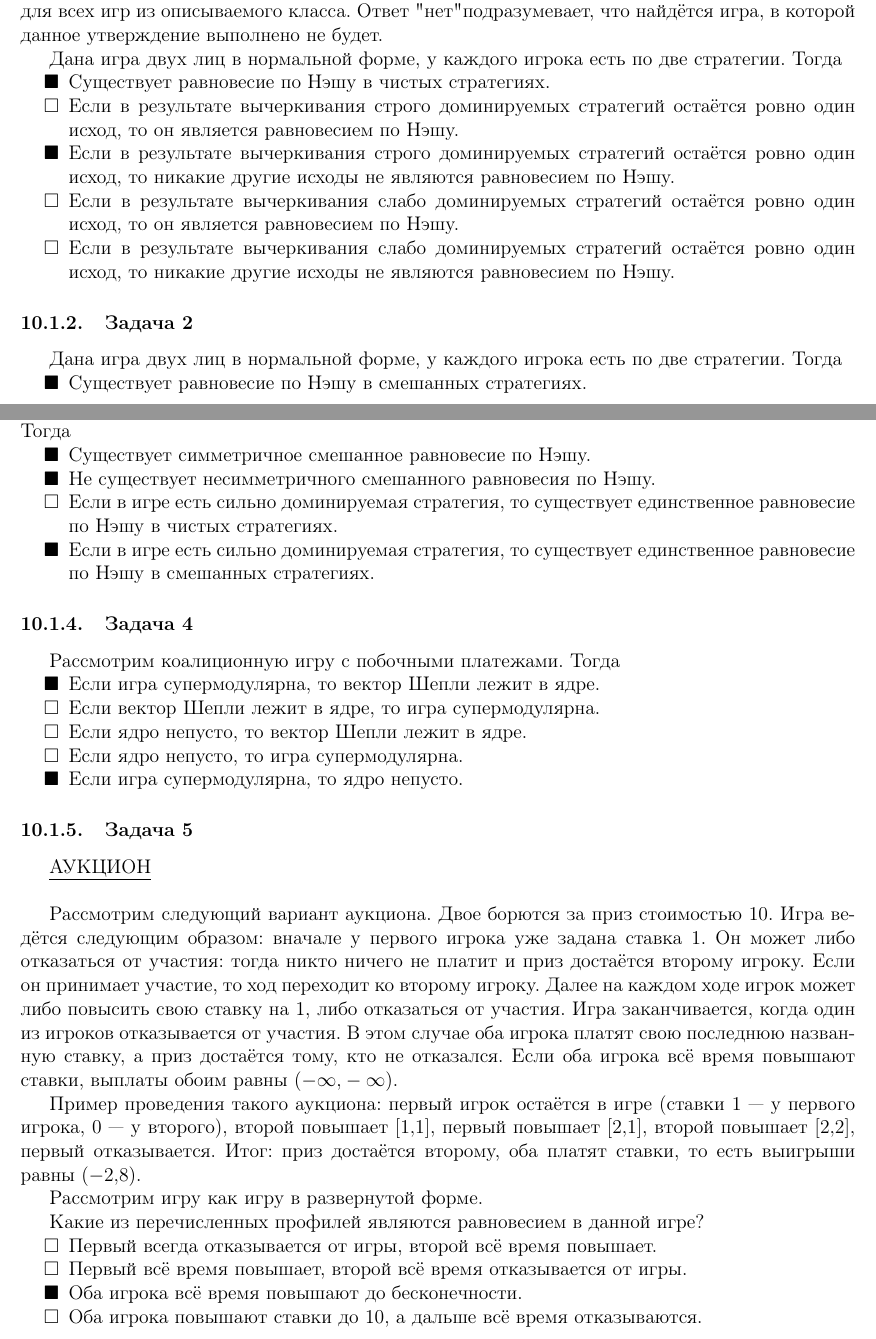
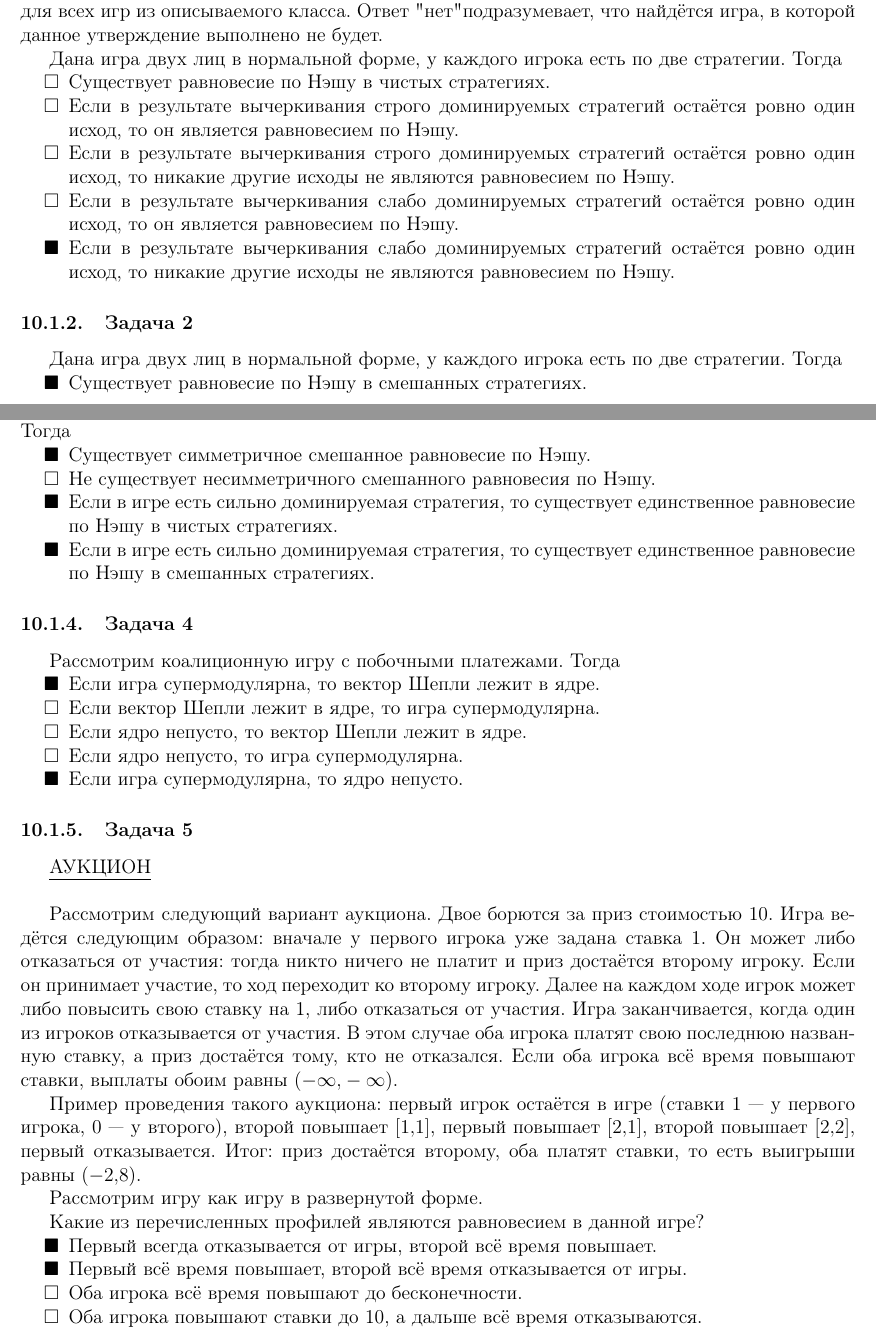
Before and after one commit to alekseik1/coursera-game_theory, a LaTeX document (main.tex, which reads week8.tex): two parts of pages 24 and 25 of 27, joined at a grey line, cut so that both start at the same text. Compiled offline with pdfLaTeX.

Commit message:
Еще немного результатов брутфорса

```diff
--- a/week8.tex
+++ b/week8.tex
@@ -55,36 +94,16 @@
 	%\item[$\blacksquare$] Если в результате вычеркивания слабо доминируемых стратегий остаётся ровно один исход, то он является равновесием по Нэшу.
 	%\item[$\blacksquare$] Если в результате вычеркивания слабо доминируемых стратегий остаётся ровно один исход, то никакие другие исходы не являются равновесием по Нэшу.
 
-	% todo: проверить ниже
-	%\item Существует равновесие по Нэшу в чистых стратегиях.
-	%\item Если в результате вычеркивания строго доминируемых стратегий остаётся ровно один исход, то он является равновесием по Нэшу.
-	%\item Если в результате вычеркивания строго доминируемых стратегий остаётся ровно один исход, то никакие другие исходы не являются равновесием по Нэшу.
-	%\item[$\blacksquare$] Если в результате вычеркивания слабо доминируемых стратегий остаётся ровно один исход, то он является равновесием по Нэшу.
-	%\item[$\blacksquare$] Если в результате вычеркивания слабо доминируемых стратегий остаётся ровно один исход, то никакие другие исходы не являются равновесием по Нэшу.
 
-	%\item[$\blacksquare$] Существует равновесие по Нэшу в чистых стратегиях.
-	%\item Если в результате вычеркивания строго доминируемых стратегий остаётся ровно один исход, то он является равновесием по Нэшу.
-	%\item[$\blacksquare$] Если в результате вычеркивания строго доминируемых стратегий остаётся ровно один исход, то никакие другие исходы не являются равновесием по Нэшу.
-	%\item[$\blacksquare$] Если в результате вычеркивания слабо доминируемых стратегий остаётся ровно один исход, то он является равновесием по Нэшу.
-	%\item Если в результате вычеркивания слабо доминируемых стратегий остаётся ровно один исход, то никакие другие исходы не являются равновесием по Нэшу.
 
-	%\item[$\blacksquare$] Существует равновесие по Нэшу в чистых стратегиях.
-	%\item Если в результате вычеркивания строго доминируемых стратегий остаётся ровно один исход, то он является равновесием по Нэшу.
-	%\item Если в результате вычеркивания строго доминируемых стратегий остаётся ровно один исход, то никакие другие исходы не являются равновесием по Нэшу.
-	%\item Если в результате вычеркивания слабо доминируемых стратегий остаётся ровно один исход, то он является равновесием по Нэшу.
-	%\item[$\blacksquare$] Если в результате вычеркивания слабо доминируемых стратегий остаётся ровно один исход, то никакие другие исходы не являются равновесием по Нэшу.
+	%%%%%%%%%%%
 
-	%\item[$\blacksquare$] Существует равновесие по Нэшу в чистых стратегиях.
-	%\item Если в результате вычеркивания строго доминируемых стратегий остаётся ровно один исход, то он является равновесием по Нэшу.
-	%\item[$\blacksquare$] Если в результате вычеркивания строго доминируемых стратегий остаётся ровно один исход, то никакие другие исходы не являются равновесием по Нэшу.
-	%\item Если в результате вычеркивания слабо доминируемых стратегий остаётся ровно один исход, то он является равновесием по Нэшу.
-	%\item[$\blacksquare$] Если в результате вычеркивания слабо доминируемых стратегий остаётся ровно один исход, то никакие другие исходы не являются равновесием по Нэшу.
+	\item Существует равновесие по Нэшу в чистых стратегиях.
+	\item Если в результате вычеркивания строго доминируемых стратегий остаётся ровно один исход, то он является равновесием по Нэшу.
+	\item Если в результате вычеркивания строго доминируемых стратегий остаётся ровно один исход, то никакие другие исходы не являются равновесием по Нэшу.
+	\item Если в результате вычеркивания слабо доминируемых стратегий остаётся ровно один исход, то он является равновесием по Нэшу.
+	\item[$\blacksquare$] Если в результате вычеркивания слабо доминируемых стратегий остаётся ровно один исход, то никакие другие исходы не являются равновесием по Нэшу.
 
-	\item[$\blacksquare$] Существует равновесие по Нэшу в чистых стратегиях.
-	\item Если в результате вычеркивания строго доминируемых стратегий остаётся ровно один исход, то он является равновесием по Нэшу.
-	\item[$\blacksquare$] Если в результате вычеркивания строго доминируемых стратегий остаётся ровно один исход, то никакие другие исходы не являются равновесием по Нэшу.
-	\item Если в результате вычеркивания слабо доминируемых стратегий остаётся ровно один исход, то он является равновесием по Нэшу.
-	\item Если в результате вычеркивания слабо доминируемых стратегий остаётся ровно один исход, то никакие другие исходы не являются равновесием по Нэшу.
 \end{enumerate}
 
 \task
@@ -162,9 +164,41 @@
 	%\item[$\blacksquare$] Если в игре есть сильно доминируемая стратегия, то существует единственное равновесие по Нэшу в чистых стратегиях.
 	%\item Если в игре есть сильно доминируемая стратегия, то существует единственное равновесие по Нэшу в смешанных стратегиях.
 
+	% 4 ВАРИАНТ
+
+	% todo: проверить ниже
+	%\item Существует симметричное смешанное равновесие по Нэшу.
+	%\item Не существует несимметричного смешанного равновесия по Нэшу.
+	%\item Если в игре есть сильно доминируемая стратегия, то существует единственное равновесие по Нэшу в чистых стратегиях.
+	%\item[$\blacksquare$] Если в игре есть сильно доминируемая стратегия, то существует единственное равновесие по Нэшу в смешанных стратегиях.
+
+	% todo: проверить ниже
+	%\item[$\blacksquare$] Существует симметричное смешанное равновесие по Нэшу.
+	%\item Не существует несимметричного смешанного равновесия по Нэшу.
+	%\item Если в игре есть сильно доминируемая стратегия, то существует единственное равновесие по Нэшу в чистых стратегиях.
+	%\item[$\blacksquare$] Если в игре есть сильно доминируемая стратегия, то существует единственное равновесие по Нэшу в смешанных стратегиях.
+
+	% todo: проверить ниже
+	%\item Существует симметричное смешанное равновесие по Нэшу.
+	%\item[$\blacksquare$] Не существует несимметричного смешанного равновесия по Нэшу.
+	%\item Если в игре есть сильно доминируемая стратегия, то существует единственное равновесие по Нэшу в чистых стратегиях.
+	%\item[$\blacksquare$] Если в игре есть сильно доминируемая стратегия, то существует единственное равновесие по Нэшу в смешанных стратегиях.
+
+	%\item Существует симметричное смешанное равновесие по Нэшу.
+	%\item Не существует несимметричного смешанного равновесия по Нэшу.
+	%\item[$\blacksquare$] Если в игре есть сильно доминируемая стратегия, то существует единственное равновесие по Нэшу в чистых стратегиях.
+	%\item[$\blacksquare$] Если в игре есть сильно доминируемая стратегия, то существует единственное равновесие по Нэшу в смешанных стратегиях.
+
+	%\item[$\blacksquare$] Существует симметричное смешанное равновесие по Нэшу.
+	%\item[$\blacksquare$] Не существует несимметричного смешанного равновесия по Нэшу.
+	%\item Если в игре есть сильно доминируемая стратегия, то существует единственное равновесие по Нэшу в чистых стратегиях.
+	%\item[$\blacksquare$] Если в игре есть сильно доминируемая стратегия, то существует единственное равновесие по Нэшу в смешанных стратегиях.
+
+	%%%%%%%%%%%%%%%%%%%
+
 	\item[$\blacksquare$] Существует симметричное смешанное равновесие по Нэшу.
-	\item[$\blacksquare$] Не существует несимметричного смешанного равновесия по Нэшу.
-	\item Если в игре есть сильно доминируемая стратегия, то существует единственное равновесие по Нэшу в чистых стратегиях.
+	\item Не существует несимметричного смешанного равновесия по Нэшу.
+	\item[$\blacksquare$] Если в игре есть сильно доминируемая стратегия, то существует единственное равновесие по Нэшу в чистых стратегиях.
 	\item[$\blacksquare$] Если в игре есть сильно доминируемая стратегия, то существует единственное равновесие по Нэшу в смешанных стратегиях.
 \end{enumerate}
 
@@ -244,19 +273,52 @@
 
 	% 4 ТОЧНО НЕВЕРЕН
 
+	% 3 ВАРИАНТ
+
+	%\item Первый всегда отказывается от игры, второй всё время повышает.
+	%\item Первый всё время повышает, второй всё время отказывается от игры.
+	%\item[$\blacksquare$] Оба игрока всё время повышают до бесконечности.
+	%\item Оба игрока повышают ставки до 10, а дальше всё время отказываются.
+
 	%\item[$\blacksquare$] Первый всегда отказывается от игры, второй всё время повышает.
 	%\item Первый всё время повышает, второй всё время отказывается от игры.
-	%\item Оба игрока всё время повышают до бесконечности.
+	%\item[$\blacksquare$] Оба игрока всё время повышают до бесконечности.
 	%\item Оба игрока повышают ставки до 10, а дальше всё время отказываются.
+
+	% todo: проверить ниже
+	%\item Первый всегда отказывается от игры, второй всё время повышает.
+	%\item[$\blacksquare$] Первый всё время повышает, второй всё время отказывается от игры.
+	%\item[$\blacksquare$] Оба игрока всё время повышают до бесконечности.
+	%\item Оба игрока повышают ставки до 10, а дальше всё время отказываются.
+
+	%\item[$\blacksquare$] Первый всегда отказывается от игры, второй всё время повышает.
+	%\item[$\blacksquare$] Первый всё время повышает, второй всё время отказывается от игры.
+	%\item[$\blacksquare$] Оба игрока всё время повышают до бесконечности.
+	%\item Оба игрока повышают ставки до 10, а дальше всё время отказываются.
+
+	%%%%%%%%%%%%
+
+	% 3 ТОЧНО НЕВЕРЕН
+
+	% 2 ВАРИАНТ
 
 	%\item Первый всегда отказывается от игры, второй всё время повышает.
 	%\item[$\blacksquare$] Первый всё время повышает, второй всё время отказывается от игры.
 	%\item Оба игрока всё время повышают до бесконечности.
 	%\item Оба игрока повышают ставки до 10, а дальше всё время отказываются.
 
-	\item Первый всегда отказывается от игры, второй всё время повышает.
-	\item Первый всё время повышает, второй всё время отказывается от игры.
-	\item[$\blacksquare$] Оба игрока всё время повышают до бесконечности.
+	%%%%%%%%%%%%
+
+	% 1 ВАРИАНТ
+
+	%\item[$\blacksquare$] Первый всегда отказывается от игры, второй всё время повышает.
+	%\item Первый всё время повышает, второй всё время отказывается от игры.
+	%\item Оба игрока всё время повышают до бесконечности.
+	%\item Оба игрока повышают ставки до 10, а дальше всё время отказываются.
+
+	\item[$\blacksquare$] Первый всегда отказывается от игры, второй всё время повышает.
+	\item[$\blacksquare$] Первый всё время повышает, второй всё время отказывается от игры.
+	\item Оба игрока всё время повышают до бесконечности.
 	\item Оба игрока повышают ставки до 10, а дальше всё время отказываются.
 \end{enumerate}
 
```
Also changed, not shown: week8.tex (86 more changed lines).
